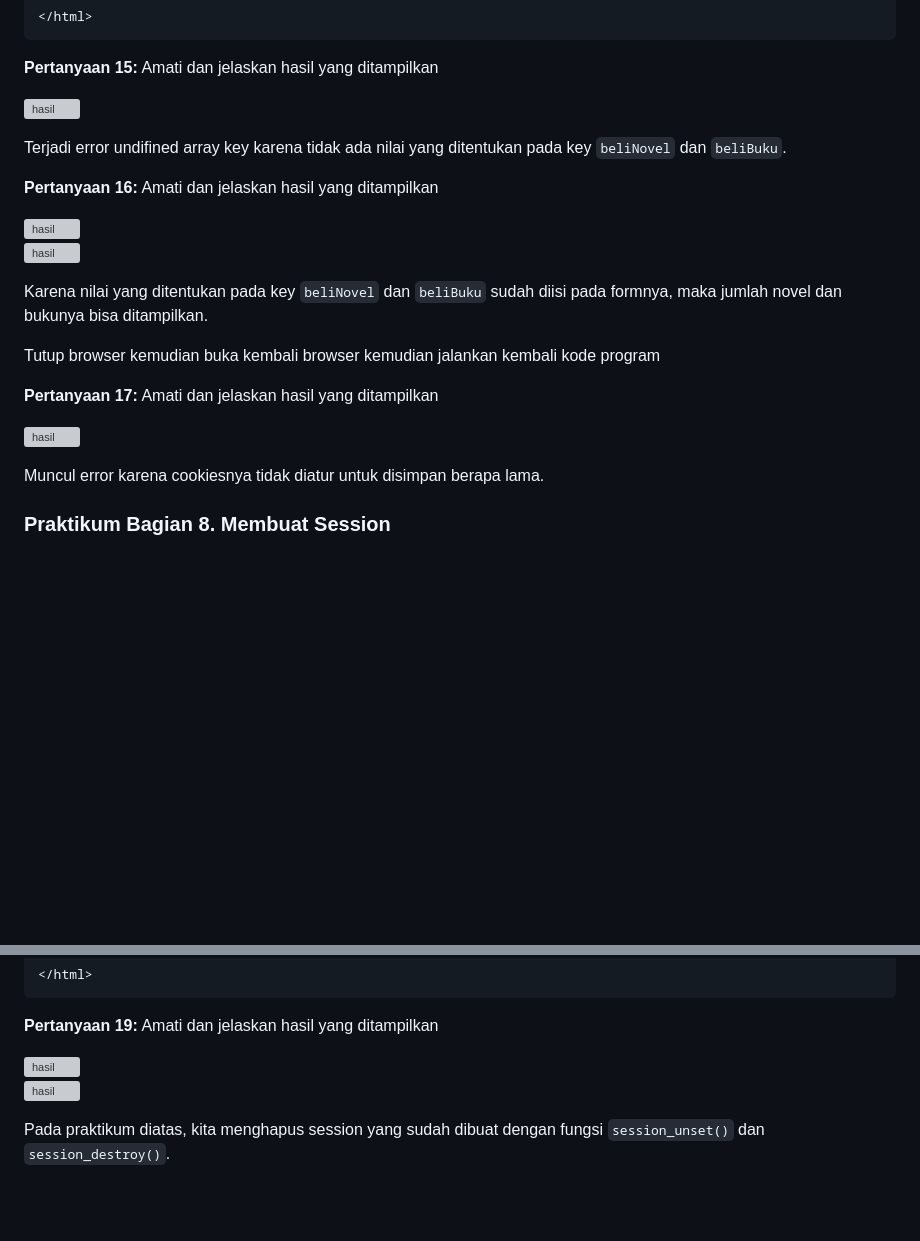
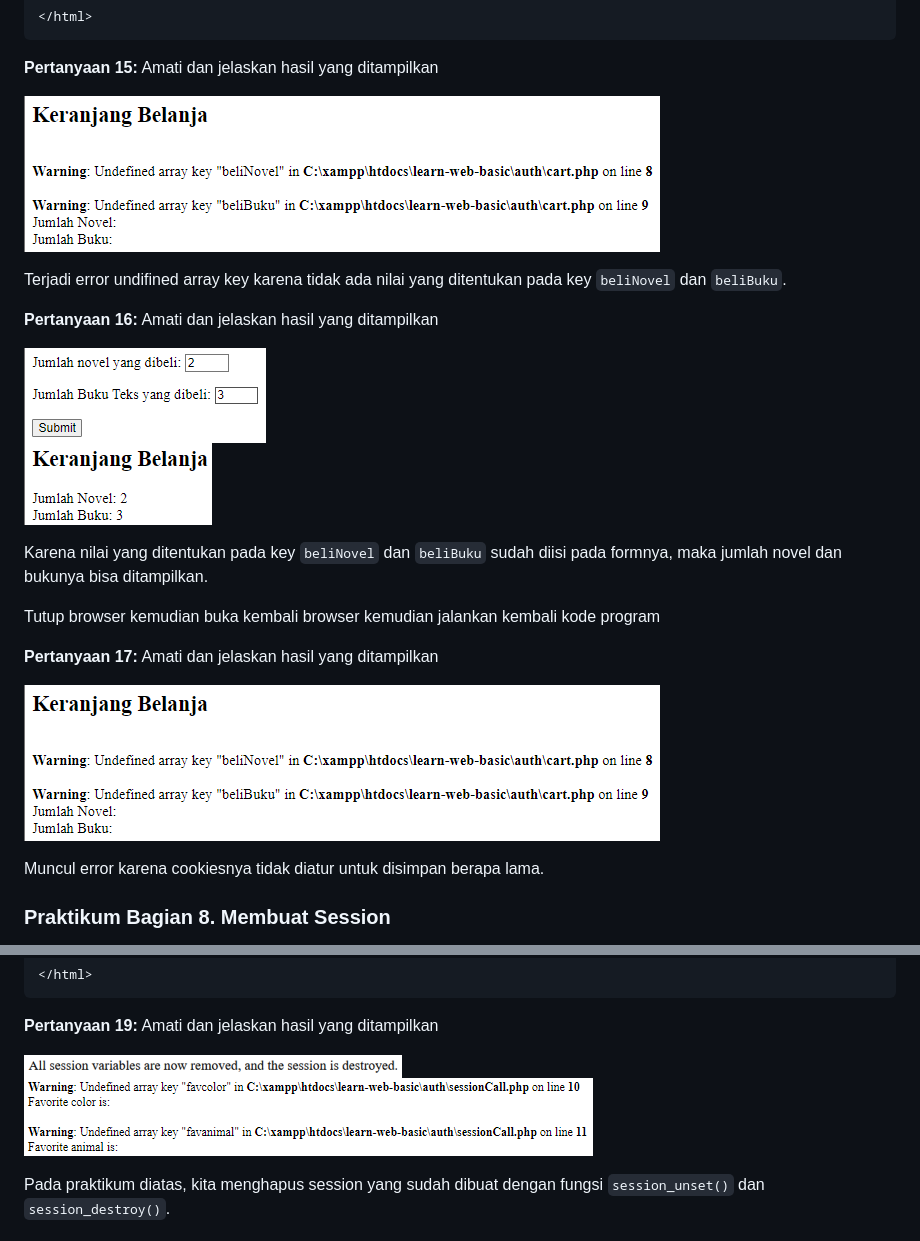
Before and after one commit to Lavina-23/pemrograman-web, a Markdown page: jobsheet9-login/README.md, 2 parts joined by grey strips. Drawn GitHub-style; blank space fills up the shorter version; grey boxes are pictures that could not be loaded.

```diff
--- a/jobsheet9-login/README.md
+++ b/jobsheet9-login/README.md
@@ -362,14 +362,14 @@ if (isset($_POST['beliNovel']) && isset($_POST['beliBuku'])) {
 
 **Pertanyaan 15:** Amati dan jelaskan hasil yang ditampilkan <br>
 
-![hasil](/img/image-14.png)<br>
+![hasil](./img/image-14.png)<br>
 
 Terjadi error undifined array key karena tidak ada nilai yang ditentukan pada key `beliNovel` dan `beliBuku`. <br>
 
 **Pertanyaan 16:** Amati dan jelaskan hasil yang ditampilkan <br>
 
-![hasil](/img/image-15.png)<br>
-![hasil](/img/image-16.png)<br>
+![hasil](./img/image-15.png)<br>
+![hasil](./img/image-16.png)<br>
 
 Karena nilai yang ditentukan pada key `beliNovel` dan `beliBuku` sudah diisi pada formnya, maka jumlah novel dan bukunya bisa ditampilkan. <br>
 
@@ -377,7 +377,7 @@ Tutup browser kemudian buka kembali browser kemudian jalankan kembali kode progr
 
 **Pertanyaan 17:** Amati dan jelaskan hasil yang ditampilkan <br>
 
-![hasil](/img/image-14.png)<br>
+![hasil](./img/image-14.png)<br>
 
 Muncul error karena cookiesnya tidak diatur untuk disimpan berapa lama. <br>
 
@@ -458,8 +458,8 @@ session_start();
 
 **Pertanyaan 19:** Amati dan jelaskan hasil yang ditampilkan <br>
 
-![hasil](/img/image-20.png)<br>
-![hasil](/img/image-17.png)<br>
+![hasil](./img/image-20.png)<br>
+![hasil](./img/image-17.png)<br>
 
 Pada praktikum diatas, kita menghapus session yang sudah dibuat dengan fungsi `session_unset()` dan `session_destroy()`. <br>
 
```
Also changed, not shown: other parts of jobsheet9-login/README.md (+27 -27 lines).
